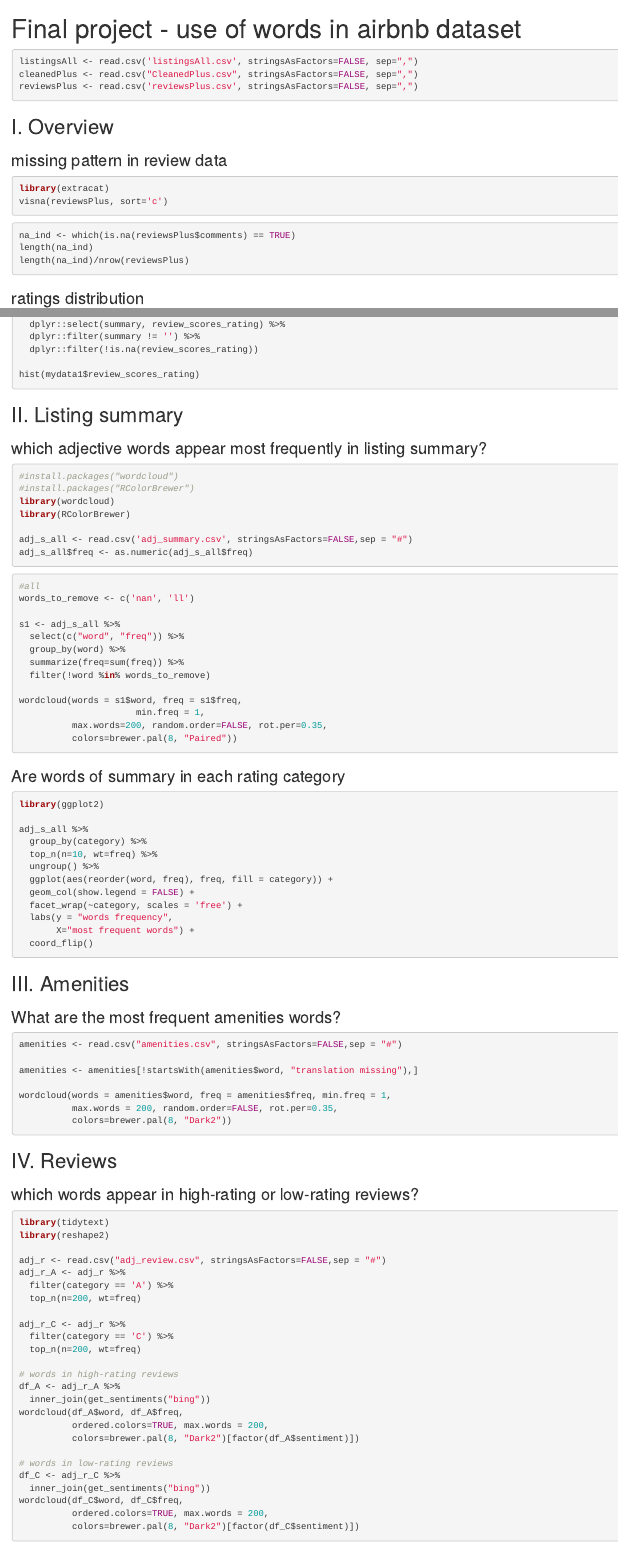
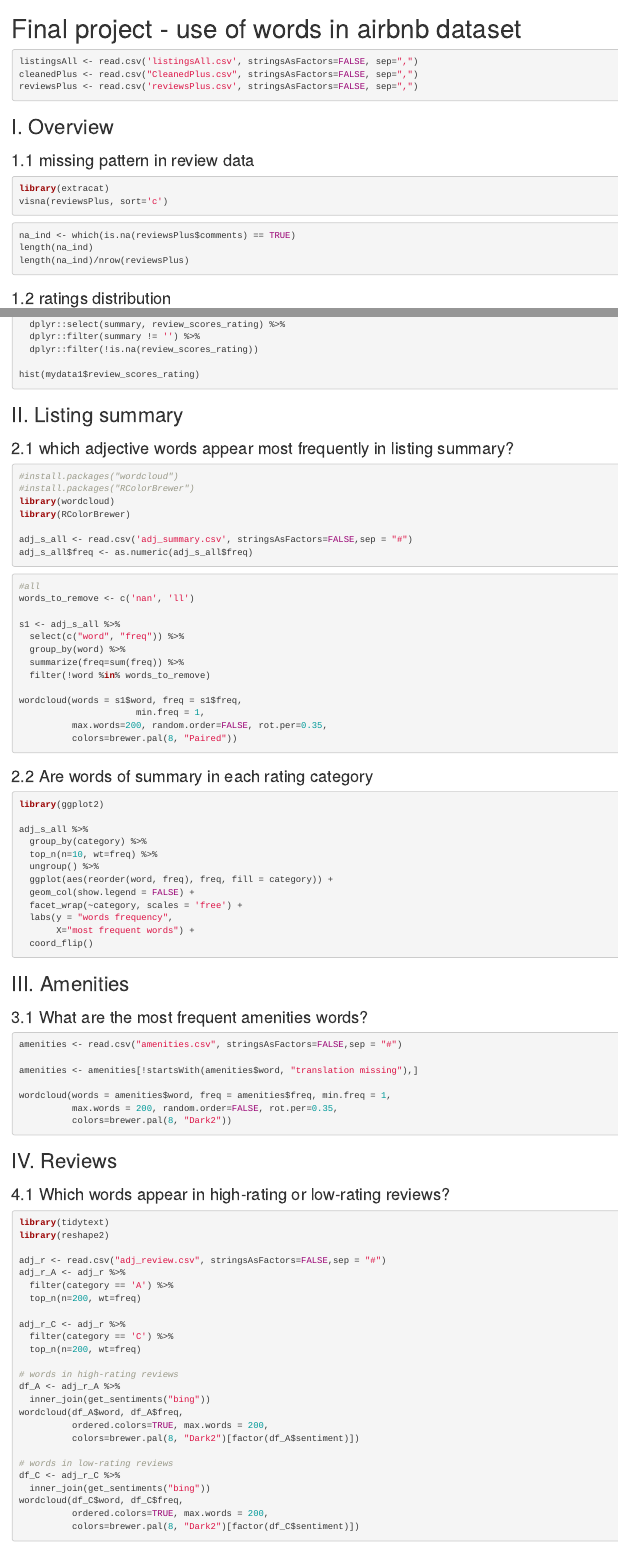
Before and after one commit to chding12/EDAV_Final_Project, an R Markdown document (Exploratory_words.Rmd): the page in a window 1100 px wide, from its top, and a second part further down, joined at a grey line. Rendered offline with R 4.5, knitr and Pandoc, with nearby package versions; the code chunks are not run, so their results and figures are left out.

Commit message:
minor change

````diff
--- a/Exploratory_words.Rmd
+++ b/Exploratory_words.Rmd
@@ -16,7 +16,7 @@ reviewsPlus <- read.csv('reviewsPlus.csv', stringsAsFactors=FALSE, sep=",")
 ```
 
 ## I. Overview
-### missing pattern in review data
+### 1.1 missing pattern in review data
 ```{r fig.width=5, fig.height=5}
 library(extracat)
 visna(reviewsPlus, sort='c')
@@ -28,7 +28,7 @@ length(na_ind)
 length(na_ind)/nrow(reviewsPlus)
 ```
 
-### ratings distribution
+### 1.2 ratings distribution
 ```{r}
 library(dplyr)
 mydata1 <- listingsAll %>%
@@ -40,7 +40,7 @@ hist(mydata1$review_scores_rating)
 ```
 
 ## II. Listing summary
-### which adjective words appear most frequently in listing summary?
+### 2.1 which adjective words appear most frequently in listing summary?
 
 ```{r}
 #install.packages("wordcloud")
@@ -69,7 +69,7 @@ wordcloud(words = s1$word, freq = s1$freq,
 ```
 
 
-### Are words of summary in each rating category
+### 2.2 Are words of summary in each rating category
 ```{r fig.height=8, fig.width=8}
 library(ggplot2)
 
@@ -86,7 +86,7 @@ adj_s_all %>%
 ```
 
 ## III. Amenities
-### What are the most frequent amenities words?
+### 3.1 What are the most frequent amenities words?
 ```{r fig.height=8, fig.width=8}
 amenities <- read.csv("amenities.csv", stringsAsFactors=FALSE,sep = "#")
 
@@ -99,7 +99,7 @@ wordcloud(words = amenities$word, freq = amenities$freq, min.freq = 1,
 ```
 
 ## IV. Reviews
-### which words appear in high-rating or low-rating reviews?
+### 4.1 Which words appear in high-rating or low-rating reviews?
 ```{r fig.width=8, fig.height=8}
 library(tidytext)
 library(reshape2)
````
Also changed, not shown: Exploratory_words.html, Exploratory_words.Rmd (11 more changed lines).
